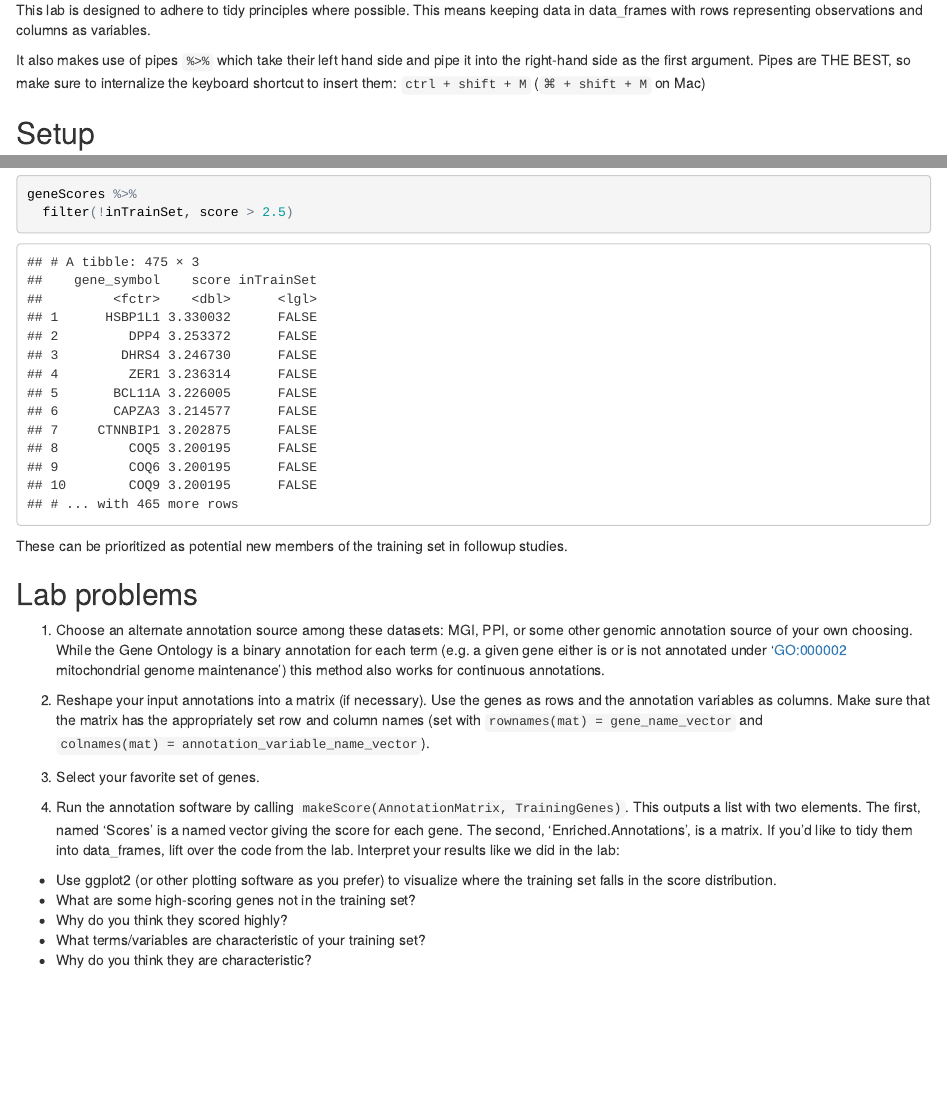
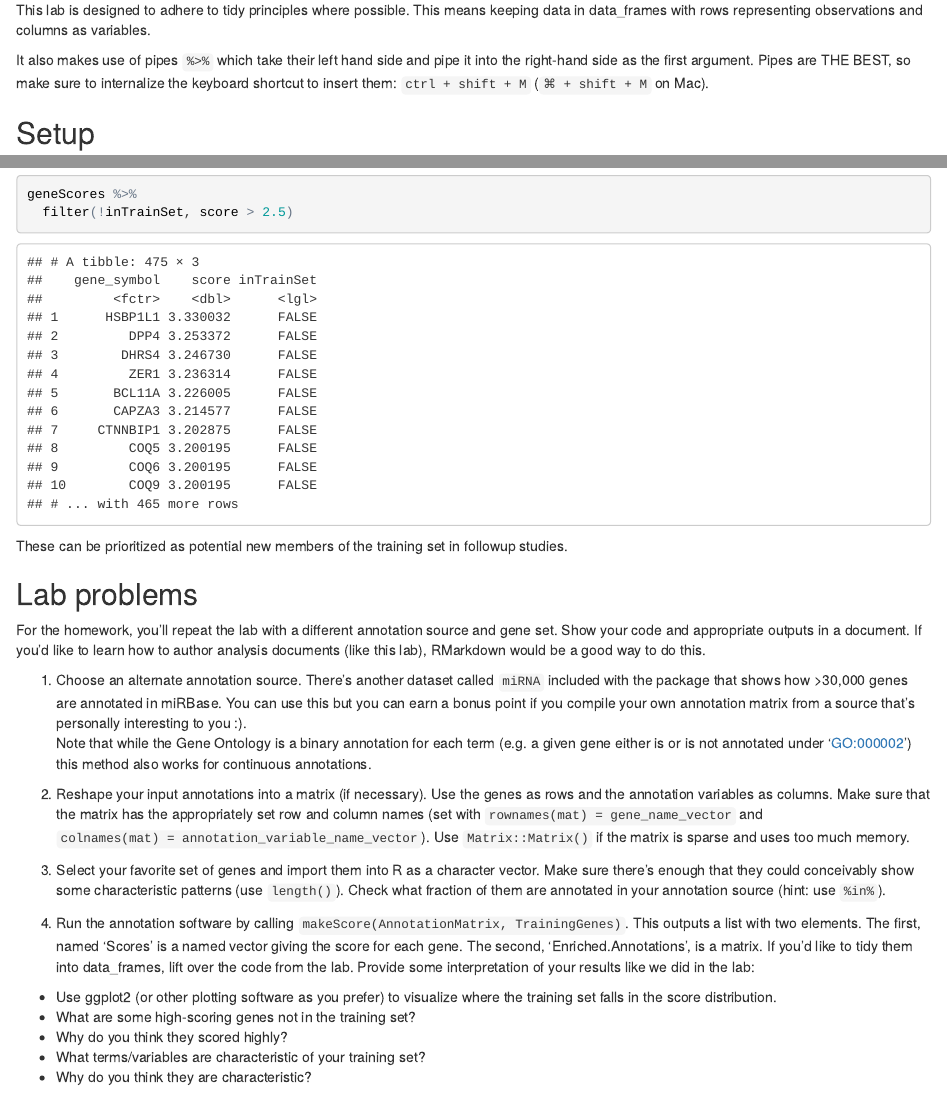
Before and after one commit to andrewGhazi/genomicAnnotationsLab, an R Markdown document (bgaGenomicAnnotationsLab.Rmd): the page in a window 1100 px wide, from 220 px down, and a second part further down, joined at a grey line. The pictures show the output file bgaGenomicAnnotationsLab.html that the author committed with the source, opened offline.

Commit message:
added miRNA data and updated problems

```diff
--- a/bgaGenomicAnnotationsLab.Rmd
+++ b/bgaGenomicAnnotationsLab.Rmd
@@ -20,7 +20,7 @@ This document was created at `r date()`. If any changes have been introduced lat
 
 This lab is designed to adhere to tidy principles where possible. This means keeping data in data_frames with rows representing observations and columns as variables.
 
-It also makes use of pipes `%>%` which take their left hand side and pipe it into the right-hand side as the first argument. Pipes are THE BEST, so make sure to internalize the keyboard shortcut to insert them: `ctrl + shift + M` (`⌘ + shift + M` on Mac)
+It also makes use of pipes `%>%` which take their left hand side and pipe it into the right-hand side as the first argument. Pipes are THE BEST, so make sure to internalize the keyboard shortcut to insert them: `ctrl + shift + M` (`⌘ + shift + M` on Mac).
 
 ## Setup
 
@@ -131,13 +130,16 @@ These can be prioritized as potential new members of the training set in followu
 
 ## Lab problems
 
-1. Choose an alternate annotation source among these datasets: MGI, PPI, or some other genomic annotation source of your own choosing. While the Gene Ontology is a binary annotation for each term (e.g. a given gene either is or is not annotated under 'GO:000002 mitochondrial genome maintenance') this method also works for continuous annotations.
+For the homework, you'll repeat the lab with a different annotation source and gene set. Show your code and appropriate outputs in a document. If you'd like to learn how to author analysis documents (like this lab), RMarkdown would be a good way to do this.
 
-2. Reshape your input annotations into a matrix (if necessary). Use the genes as rows and the annotation variables as columns. Make sure that the matrix has the appropriately set row and column names (set with `rownames(mat) = gene_name_vector` and `colnames(mat) = annotation_variable_name_vector`).
+1. Choose an alternate annotation source. There's another dataset called `miRNA` included with the package that shows how >30,000 genes are annotated in miRBase. You can use this but you can earn a bonus point if you compile your own annotation matrix from a source that's personally interesting to you :).
+Note that while the Gene Ontology is a binary annotation for each term (e.g. a given gene either is or is not annotated under 'GO:000002') this method also works for continuous annotations.
 
-3. Select your favorite set of genes.
+2. Reshape your input annotations into a matrix (if necessary). Use the genes as rows and the annotation variables as columns. Make sure that the matrix has the appropriately set row and column names (set with `rownames(mat) = gene_name_vector` and `colnames(mat) = annotation_variable_name_vector`). Use `Matrix::Matrix()` if the matrix is sparse and uses too much memory.
 
-4. Run the annotation software by calling `makeScore(AnnotationMatrix, TrainingGenes)`. This outputs a list with two elements. The first, named 'Scores' is a named vector giving the score for each gene. The second, 'Enriched.Annotations', is a matrix. If you'd like to tidy them into data_frames, lift over the code from the lab. Interpret your results like we did in the lab:
+3. Select your favorite set of genes and import them into R as a character vector. Make sure there's enough that they could conceivably show some characteristic patterns (use `length()`). Check what fraction of them are annotated in your annotation source (hint: use `%in%`).
+
+4. Run the annotation software by calling `makeScore(AnnotationMatrix, TrainingGenes)`. This outputs a list with two elements. The first, named 'Scores' is a named vector giving the score for each gene. The second, 'Enriched.Annotations', is a matrix. If you'd like to tidy them into data_frames, lift over the code from the lab. Provide some interpretation of your results like we did in the lab:
 * Use ggplot2 (or other plotting software as you prefer) to visualize where the training set falls in the score distribution.
 * What are some high-scoring genes not in the training set?
 * Why do you think they scored highly?
```
Also changed, not shown: bgaGenomicAnnotationsLab.html, bgaGenomicAnnotationsLab.Rmd (1 more changed lines), 4 other files.
